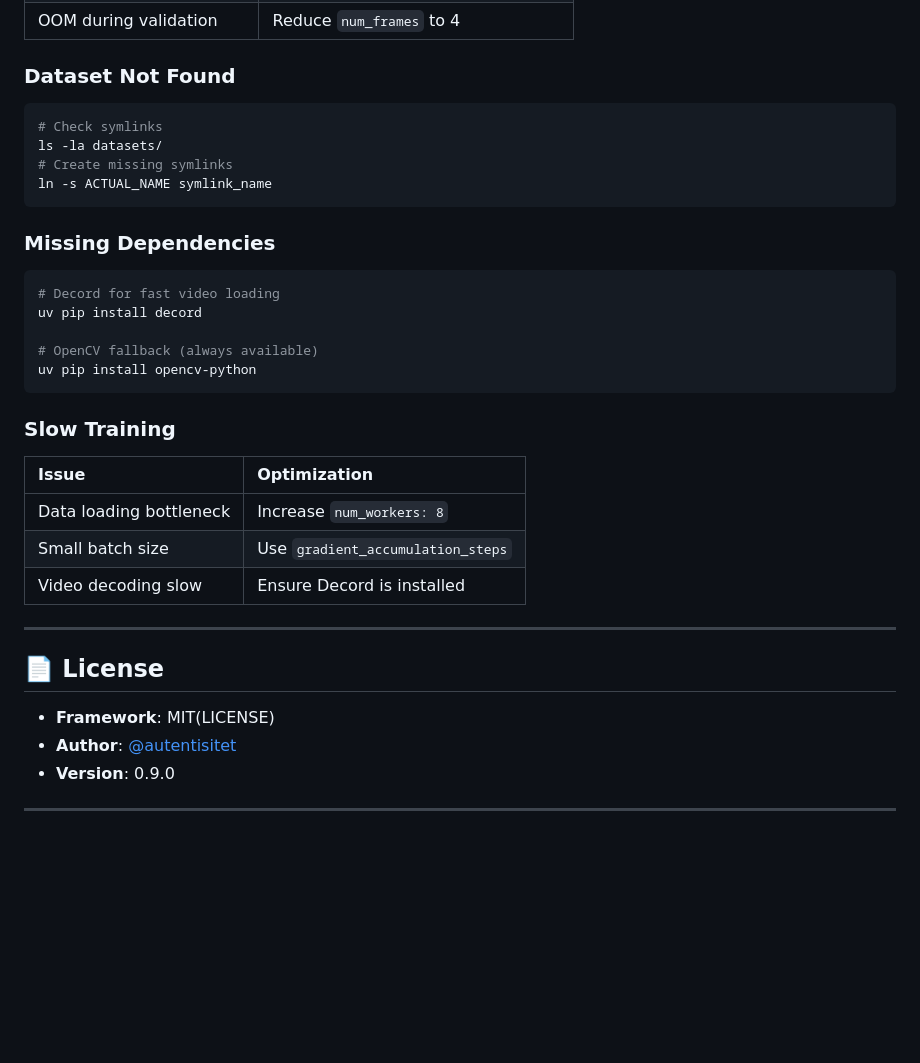
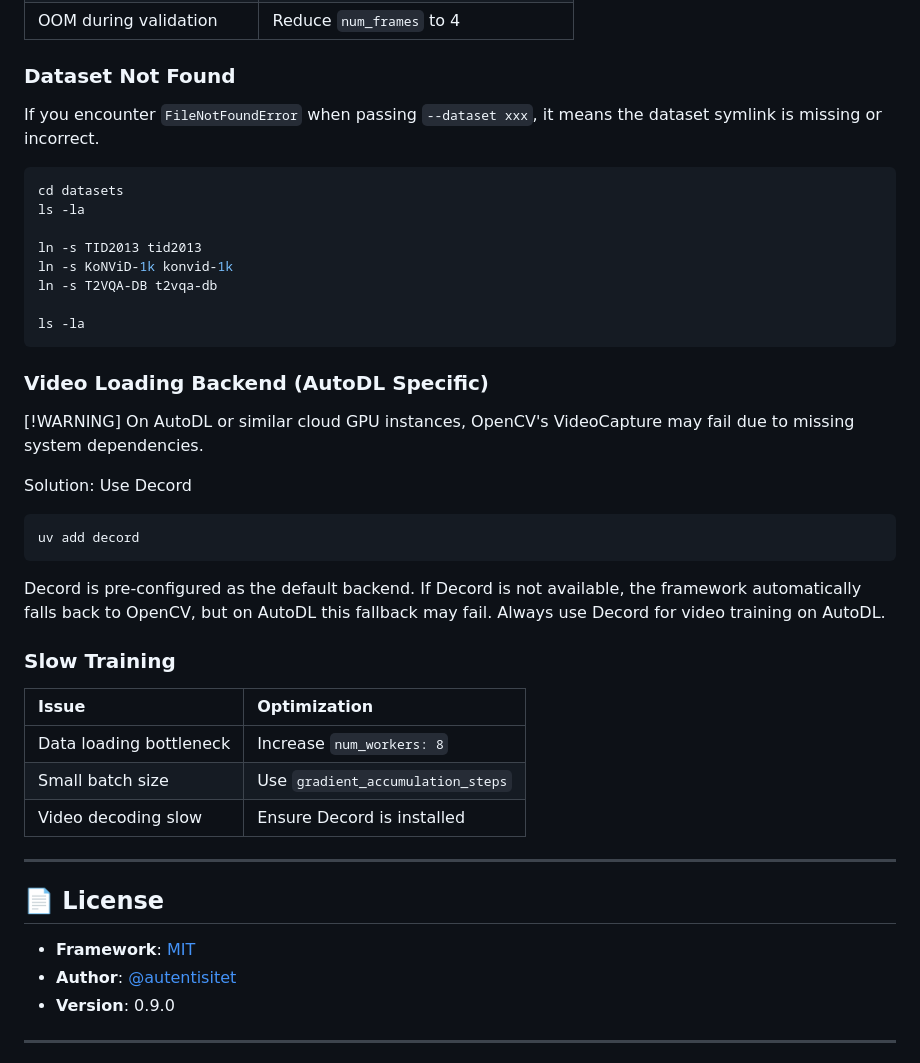
Before and after one commit to autentisitet/deep-vqa-framework, a Markdown page: README.md, the part around one of its changes. GitHub-like rendering; blank space fills up the shorter version.

````diff
--- a/README.md
+++ b/README.md
@@ -482,22 +482,31 @@ ln -s T2VQA-DB t2vqa-db
 
 ### Dataset Not Found
 
+If you encounter `FileNotFoundError` when passing `--dataset xxx`, it means the dataset symlink is missing or incorrect.
+
 ```bash
-# Check symlinks
-ls -la datasets/
-# Create missing symlinks
-ln -s ACTUAL_NAME symlink_name
+cd datasets
+ls -la
+
+ln -s TID2013 tid2013
+ln -s KoNViD-1k konvid-1k
+ln -s T2VQA-DB t2vqa-db
+
+ls -la
 ```
 
-### Missing Dependencies
+### Video Loading Backend (AutoDL Specific)
+
+[!WARNING]
+On AutoDL or similar cloud GPU instances, OpenCV's VideoCapture may fail due to missing system dependencies.
+
+Solution: Use Decord
 
 ```bash
-# Decord for fast video loading
-uv pip install decord
+uv add decord
+```
+Decord is pre-configured as the default backend. If Decord is not available, the framework automatically falls back to OpenCV, but on AutoDL this fallback may fail. Always use Decord for video training on AutoDL.
 
-# OpenCV fallback (always available)
-uv pip install opencv-python
-```
 
 ### Slow Training
 
@@ -511,7 +520,7 @@ uv pip install opencv-python
 
 ## 📄 License <a id="license"></a>
 
-- **Framework**: MIT(LICENSE)
+- **Framework**: [MIT](LICENSE)
 - **Author**: [@autentisitet](https://github.com/autentisitet)
 - **Version**: 0.9.0
 
````
Also changed, not shown: other parts of README.md (+18 -18 lines).
